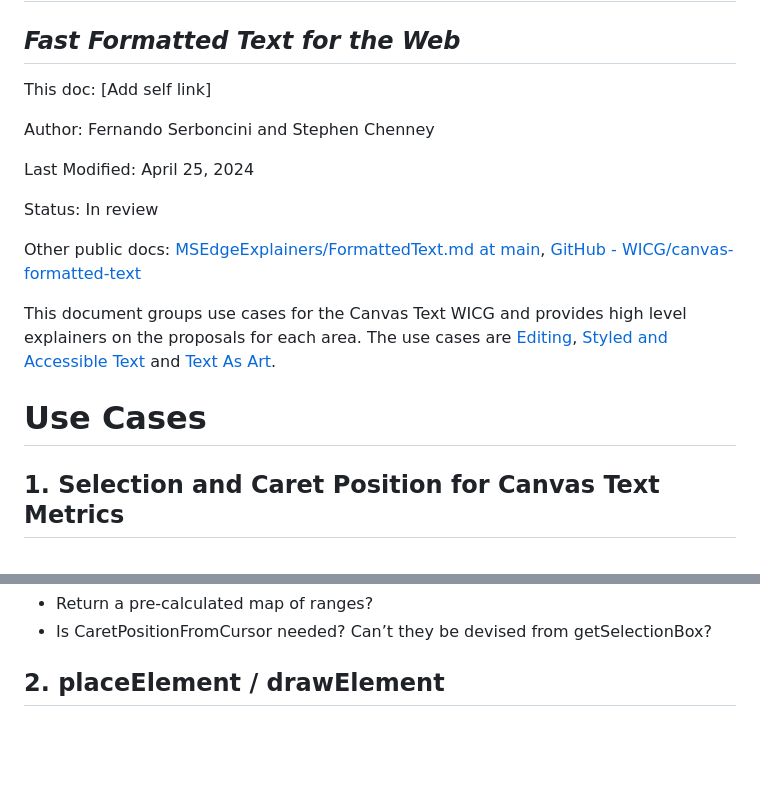
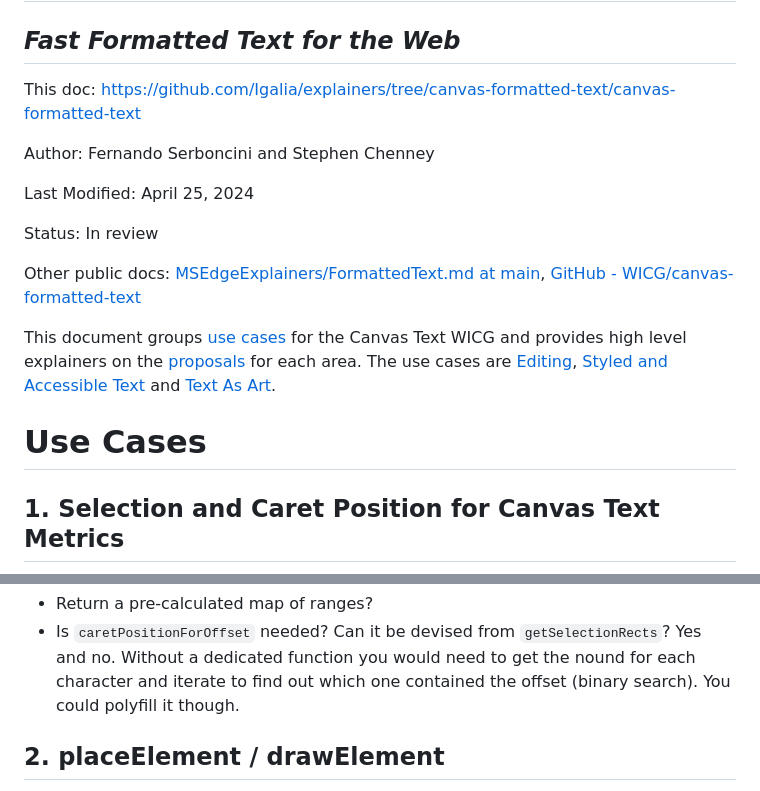
Before and after one commit to Igalia/explainers, a Markdown page: canvas-formatted-text/README.md, 2 parts joined by grey strips. Rendered like a GitHub page; blank space fills up the shorter version.

````diff
--- a/canvas-formatted-text/README.md
+++ b/canvas-formatted-text/README.md
@@ -2,7 +2,7 @@
 
 ## _Fast Formatted Text for the Web_
 
-This doc: [Add self link]
+This doc: https://github.com/Igalia/explainers/tree/canvas-formatted-text/canvas-formatted-text
 
 Author: Fernando Serboncini and Stephen Chenney
 
@@ -12,10 +12,9 @@ Status: In review
 
 Other public docs: [MSEdgeExplainers/FormattedText.md at main](https://github.com/MicrosoftEdge/MSEdgeExplainers/blob/main/Canvas/FormattedText.md), [GitHub - WICG/canvas-formatted-text](https://github.com/WICG/canvas-formatted-text#readme)
 
-This document groups use cases for the Canvas Text WICG and provides high level explainers on the proposals for each area.
-The use cases are [Editing](#editing), [Styled and Accessible Text](#styled) and [Text As Art](#art).
+This document groups [use cases](#use-cases) for the Canvas Text WICG and provides high level explainers on the [proposals](#proposals) for each area. The use cases are [Editing](#editing), [Styled and Accessible Text](#styled) and [Text As Art](#art).
 
-# Use Cases
+# <a name="use-cases"></a> Use Cases
 
 ## <a name="editing"></a> 1. Selection and Caret Position for Canvas Text Metrics
 
@@ -108,5 +113,5 @@ outputs
 * Return a pre-calculated map of ranges?
-* Is CaretPositionFromCursor needed? Can’t they be devised from getSelectionBox?
+* Is ```caretPositionForOffset``` needed? Can it be devised from ```getSelectionRects```? Yes and no. Without a dedicated function you would need to get the nound for each character and iterate to find out which one contained the offset (binary search). You could polyfill it though.
 
 
 ## 2. placeElement / drawElement
````
Also changed, not shown: other parts of canvas-formatted-text/README.md (+15 -9 lines), canvas-formatted-text/canvas-text-1.png (added).
